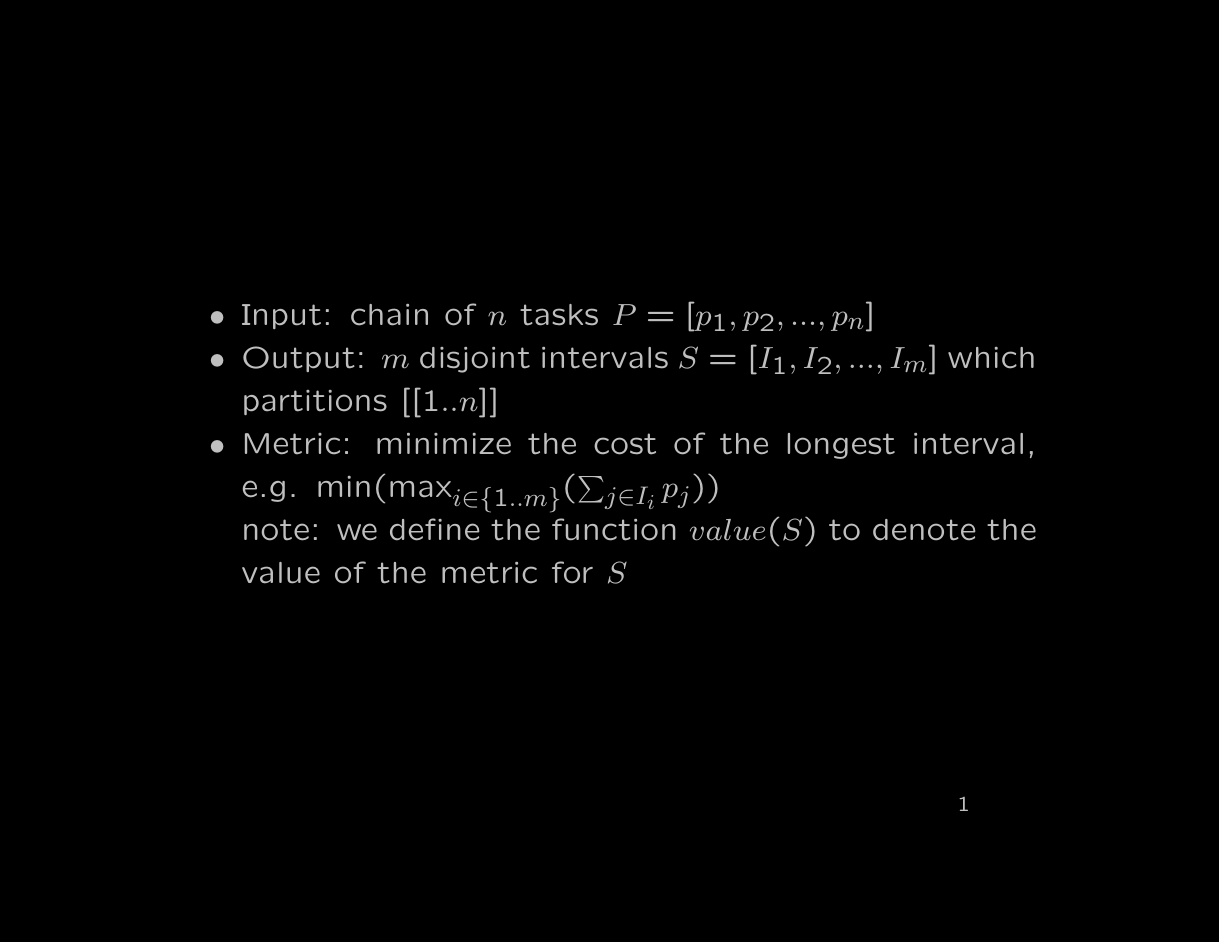
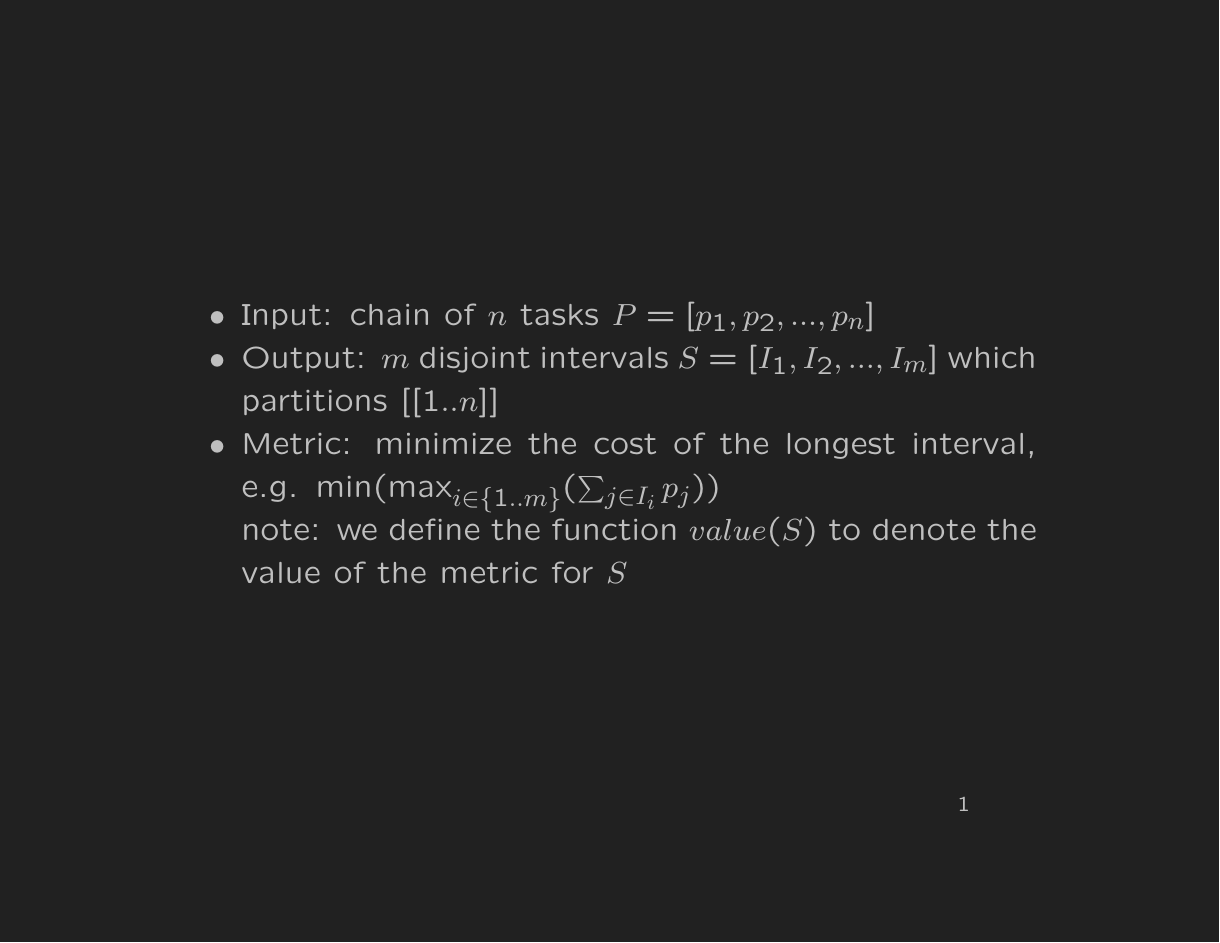
Before and after one commit to paigeweber13/chain-on-chain, LaTeX slides (chain-on-chain/math-snippets.tex): page 1 of 6. Compiled offline with pdfLaTeX.

Commit message:
changed background colors

```diff
--- a/chain-on-chain/math-snippets.tex
+++ b/chain-on-chain/math-snippets.tex
@@ -7,7 +7,8 @@
 \usepackage{enumitem} % to remove separation between list items
 % \usepackage{setspace} % finer control over line spacing
 
-\pagecolor{black}
+\definecolor{darkgray}{HTML}{212121}
+\pagecolor{darkgray}
 \color{lightgray}
 \setlist[itemize]{noitemsep}
 
```
